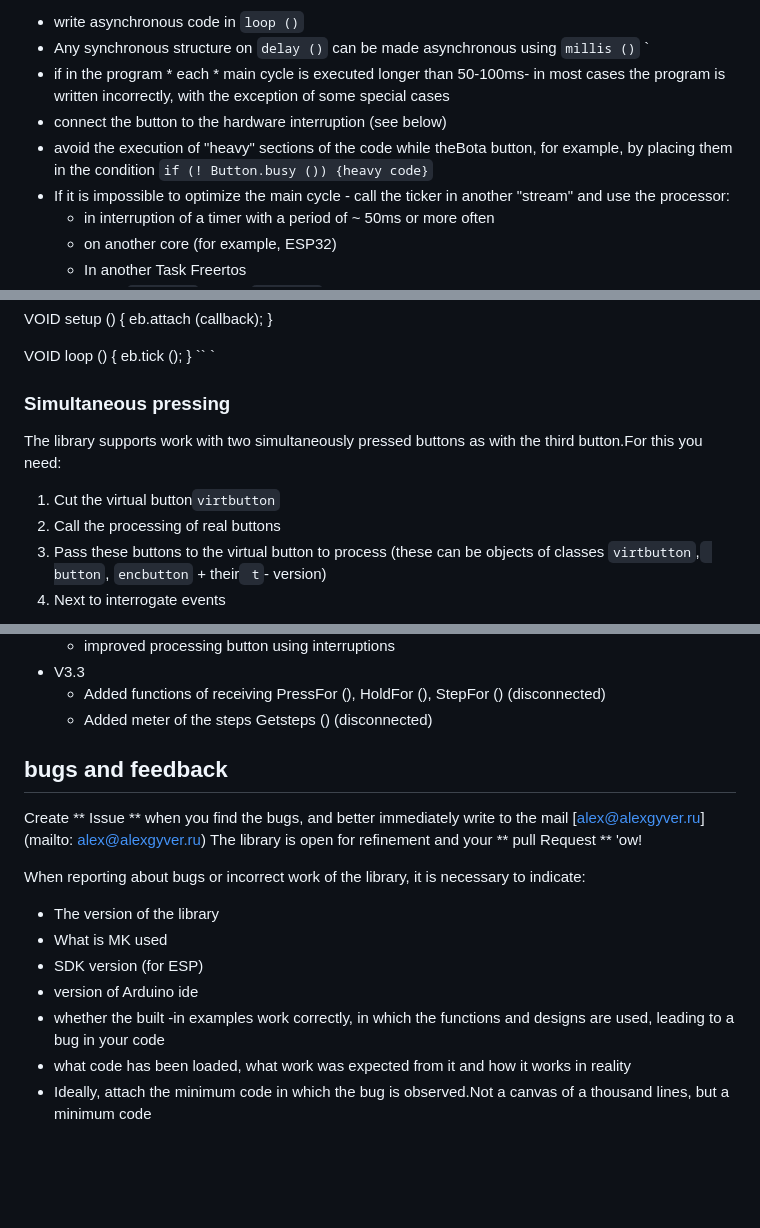
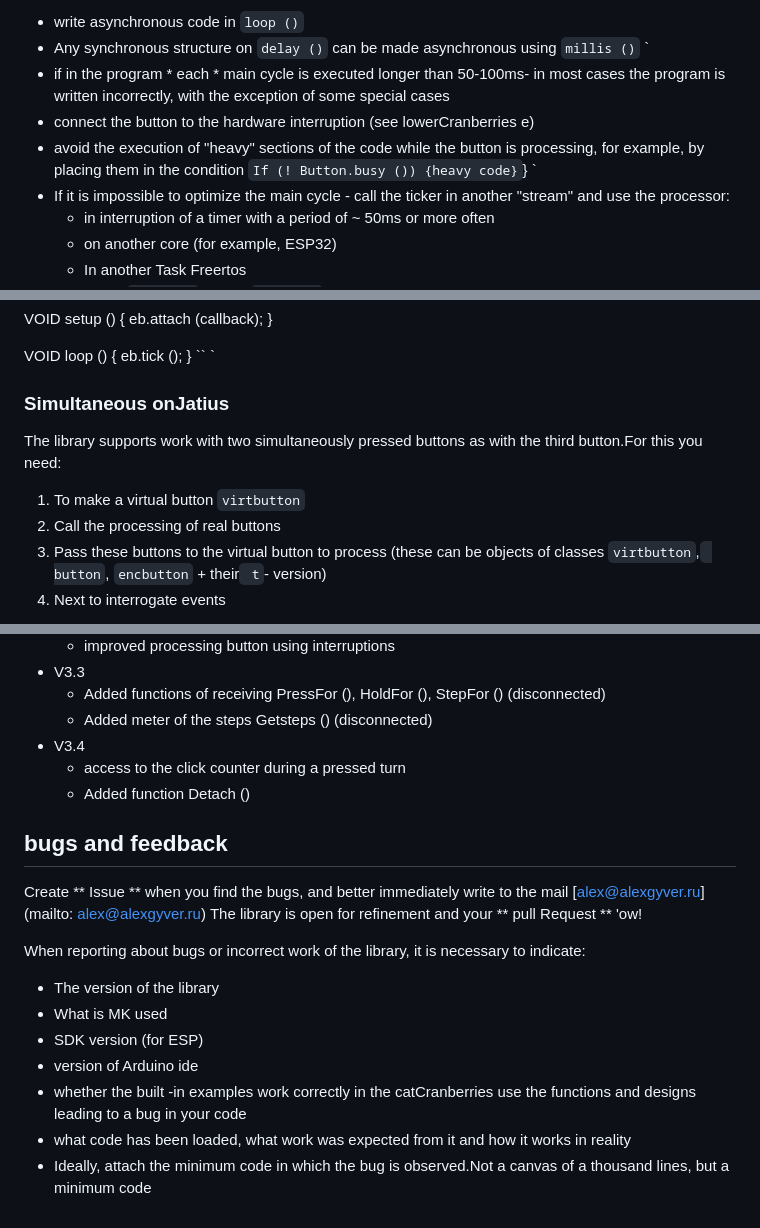
Before and after one commit to GyverLibs/EncButton, a Markdown page: README_EN.md, 3 parts joined by grey strips. Rendered like a GitHub page; blank space fills up the shorter version.

```diff
--- a/README_EN.md
+++ b/README_EN.md
@@ -712,8 +713,8 @@ The Encbutton - ** asynchronous ** library: it does not wait until the button is
   - write asynchronous code in `loop ()`
   - Any synchronous structure on `delay ()` can be made asynchronous using `millis ()` `
   - if in the program * each * main cycle is executed longer than 50-100ms- in most cases the program is written incorrectly, with the exception of some special cases
-- connect the button to the hardware interruption (see below)
-- avoid the execution of "heavy" sections of the code while theBota button, for example, by placing them in the condition `if (! Button.busy ()) {heavy code}`
+- connect the button to the hardware interruption (see lowerCranberries e)
+- avoid the execution of "heavy" sections of the code while the button is processing, for example, by placing them in the condition `If (! Button.busy ()) {heavy code}`} `
 - If it is impossible to optimize the main cycle - call the ticker in another "stream" and use the processor:
   - in interruption of a timer with a period of ~ 50ms or more often
   - on another core (for example, ESP32)
@@ -1048,9 +1050,9 @@ VOID loop () {
 
 <a id="duble"> </a>
 
-### Simultaneous pressing
+### Simultaneous onJatius
 The library supports work with two simultaneously pressed buttons as with the third button.For this you need:
-1. Cut the virtual button`virtbutton`
+1. To make a virtual button `virtbutton`
 2. Call the processing of real buttons
 3. Pass these buttons to the virtual button to process (these can be objects of classes `virtbutton`,` button`, `encbutton` + their` t`- version)
 4. Next to interrogate events
@@ -1620,6 +1645,9 @@ VOID loop () {
 - V3.3
   - Added functions of receiving PressFor (), HoldFor (), StepFor () (disconnected)
   - Added meter of the steps Getsteps () (disconnected)
+- V3.4
+  - access to the click counter during a pressed turn
+  - Added function Detach ()
 
 <a id="feedback"> </a>
 ## bugs and feedback
@@ -1631,6 +1659,6 @@ When reporting about bugs or incorrect work of the library, it is necessary to i
 - What is MK used
 - SDK version (for ESP)
 - version of Arduino ide
-- whether the built -in examples work correctly, in which the functions and designs are used, leading to a bug in your code
+- whether the built -in examples work correctly in the catCranberries use the functions and designs leading to a bug in your code
 - what code has been loaded, what work was expected from it and how it works in reality
 - Ideally, attach the minimum code in which the bug is observed.Not a canvas of a thousand lines, but a minimum code
```
Also changed, not shown: other parts of README_EN.md (+60 -35 lines).
